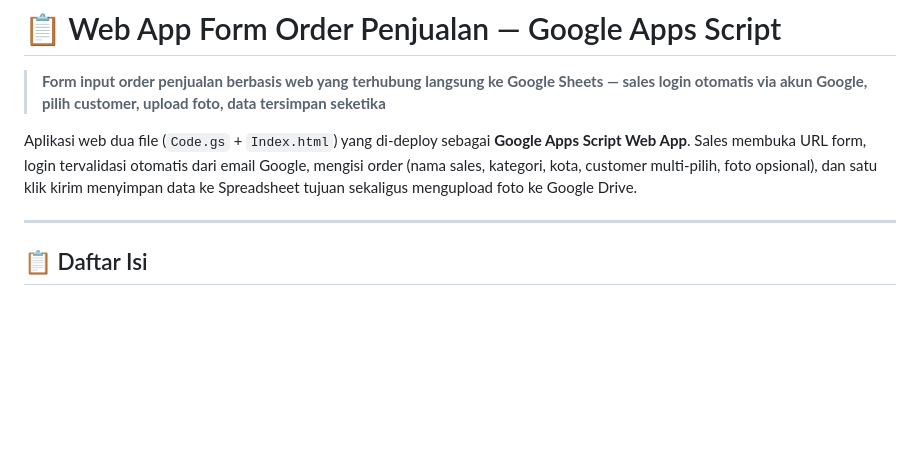
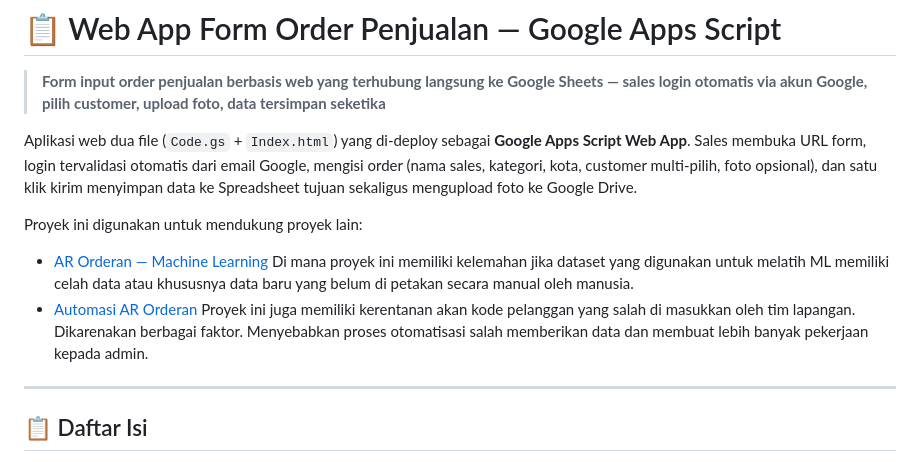
Before and after one commit to ACC-TAX-REIGHTEEN/Spreadsheets-Order-NEXT, a Markdown page: README.md, the part around the change. Rendered like a GitHub page; blank space fills up the shorter version.

Commit message:
Update README.md
We explain more issue and support project for

```diff
--- a/README.md
+++ b/README.md
@@ -3,6 +3,12 @@
 > **Form input order penjualan berbasis web yang terhubung langsung ke Google Sheets — sales login otomatis via akun Google, pilih customer, upload foto, data tersimpan seketika**
 
 Aplikasi web dua file (`Code.gs` + `Index.html`) yang di-deploy sebagai **Google Apps Script Web App**. Sales membuka URL form, login tervalidasi otomatis dari email Google, mengisi order (nama sales, kategori, kota, customer multi-pilih, foto opsional), dan satu klik kirim menyimpan data ke Spreadsheet tujuan sekaligus mengupload foto ke Google Drive.
+
+Proyek ini digunakan untuk mendukung proyek lain:
+- [AR Orderan — Machine Learning](https://github.com/ACC-TAX-REIGHTEEN/AR-Orderan-MachineLearning)
+  Di mana proyek ini memiliki kelemahan jika dataset yang digunakan untuk melatih ML memiliki celah data atau khususnya data baru yang belum di petakan secara manual oleh manusia.
+- [Automasi AR Orderan](https://github.com/ACC-TAX-REIGHTEEN/Automasi-AR-Orderan)
+  Proyek ini juga memiliki kerentanan akan kode pelanggan yang salah di masukkan oleh tim lapangan. Dikarenakan berbagai faktor. Menyebabkan proses otomatisasi salah memberikan data dan membuat lebih banyak pekerjaan kepada admin.
 
 ---
 
```
